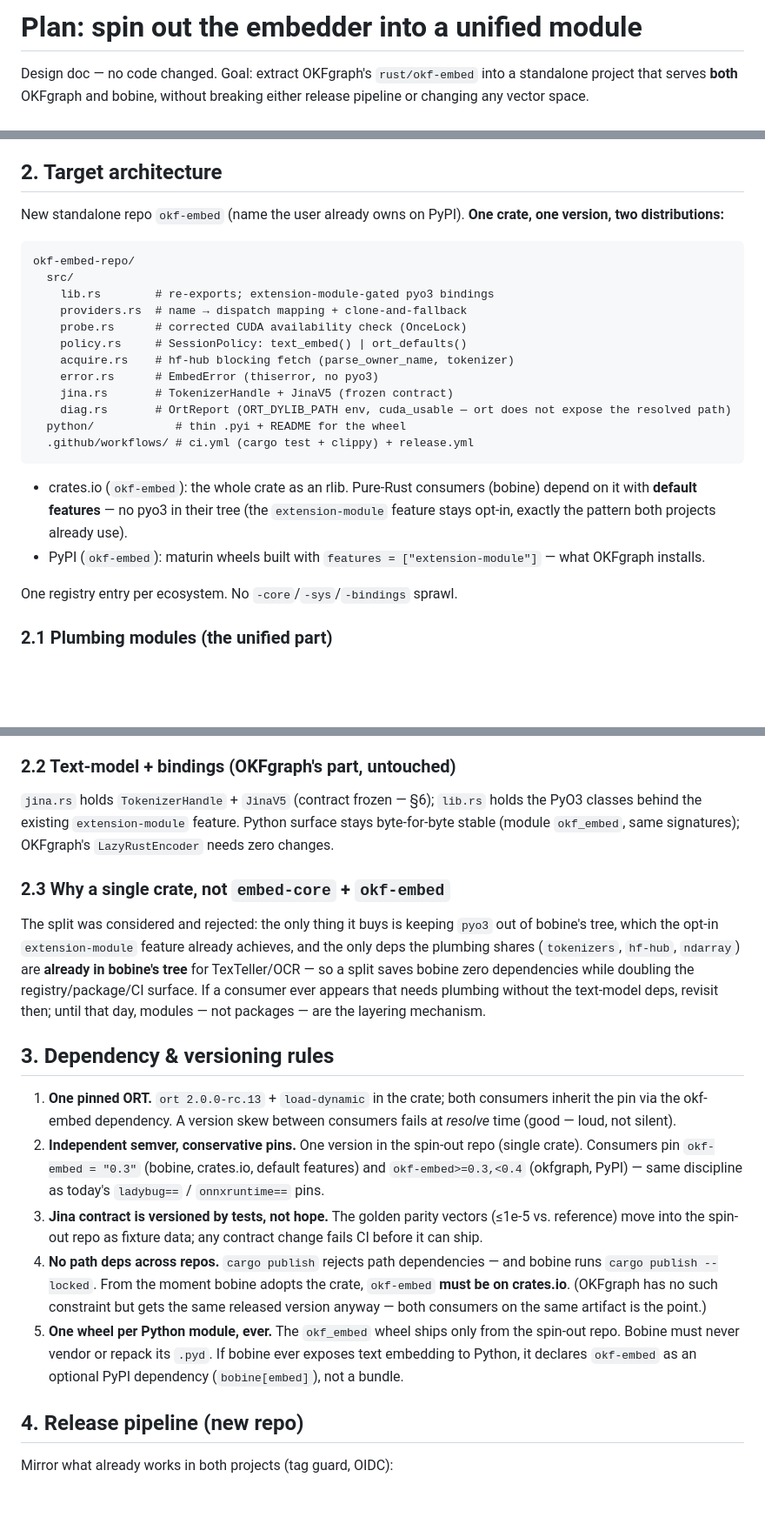
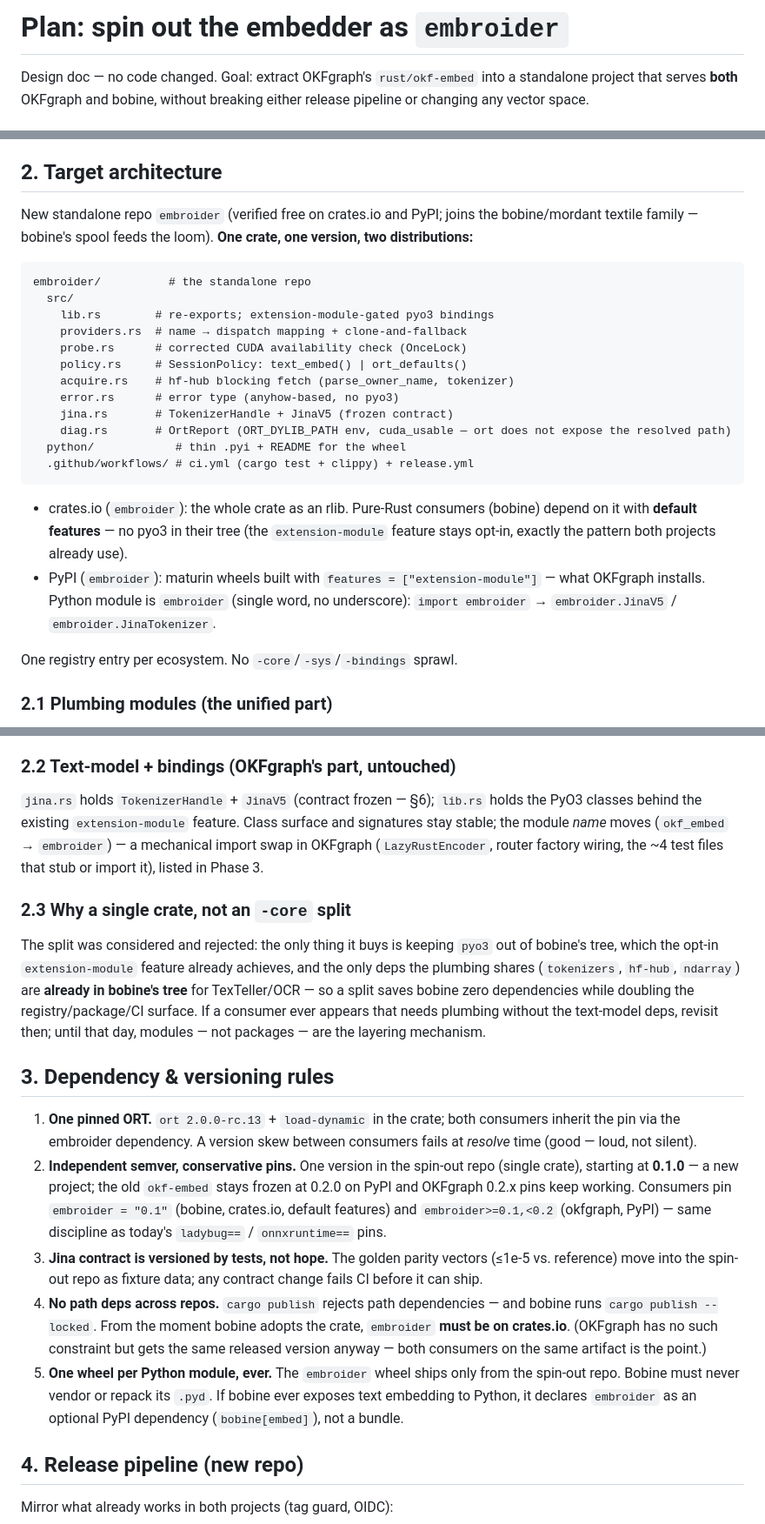
Before and after one commit to opticsWolf/OKFgraph, a Markdown page: docs/plan-embed-spinoff.md, 3 parts joined by grey strips. Shown at 87% size. GitHub-like rendering; blank space fills up the shorter version.

Commit message:
Name the spin-out crate embroider

````diff
--- a/docs/plan-embed-spinoff.md
+++ b/docs/plan-embed-spinoff.md
@@ -1,4 +1,4 @@
-# Plan: spin out the embedder into a unified module
+# Plan: spin out the embedder as `embroider`
 
 Design doc — no code changed. Goal: extract OKFgraph's `rust/okf-embed`
 into a standalone project that serves **both** OKFgraph and bobine,
@@ -28,30 +28,33 @@ package, one PyPI wheel — §9.2).
 
 ## 2. Target architecture
 
-New standalone repo `okf-embed` (name the user already owns on PyPI).
-**One crate, one version, two distributions:**
+New standalone repo `embroider` (verified free on crates.io and PyPI;
+joins the bobine/mordant textile family — bobine's spool feeds the
+loom). **One crate, one version, two distributions:**
 
 ```
-okf-embed-repo/
+embroider/          # the standalone repo
   src/
     lib.rs        # re-exports; extension-module-gated pyo3 bindings
     providers.rs  # name → dispatch mapping + clone-and-fallback
     probe.rs      # corrected CUDA availability check (OnceLock)
     policy.rs     # SessionPolicy: text_embed() | ort_defaults()
     acquire.rs    # hf-hub blocking fetch (parse_owner_name, tokenizer)
-    error.rs      # EmbedError (thiserror, no pyo3)
+    error.rs      # error type (anyhow-based, no pyo3)
     jina.rs       # TokenizerHandle + JinaV5 (frozen contract)
     diag.rs       # OrtReport (ORT_DYLIB_PATH env, cuda_usable — ort does not expose the resolved path)
   python/            # thin .pyi + README for the wheel
   .github/workflows/ # ci.yml (cargo test + clippy) + release.yml
 ```
 
-- crates.io (`okf-embed`): the whole crate as an rlib. Pure-Rust
+- crates.io (`embroider`): the whole crate as an rlib. Pure-Rust
   consumers (bobine) depend on it with **default features** — no pyo3
   in their tree (the `extension-module` feature stays opt-in, exactly
   the pattern both projects already use).
-- PyPI (`okf-embed`): maturin wheels built with `features =
-  ["extension-module"]` — what OKFgraph installs.
+- PyPI (`embroider`): maturin wheels built with `features =
+  ["extension-module"]` — what OKFgraph installs. Python module is
+  `embroider` (single word, no underscore): `import embroider` →
+  `embroider.JinaV5` / `embroider.JinaTokenizer`.
 
 One registry entry per ecosystem. No `-core`/`-sys`/`-bindings`
 sprawl.
@@ -82,11 +85,12 @@ No shared Python exception — tracebacks stay project-local.
 
 `jina.rs` holds `TokenizerHandle` + `JinaV5` (contract frozen — §6);
 `lib.rs` holds the PyO3 classes behind the existing
-`extension-module` feature. Python surface stays byte-for-byte stable
-(module `okf_embed`, same signatures); OKFgraph's `LazyRustEncoder`
-needs zero changes.
+`extension-module` feature. Class surface and signatures stay stable;
+the module *name* moves (`okf_embed` → `embroider`) — a mechanical
+import swap in OKFgraph (`LazyRustEncoder`, router factory wiring, the
+~4 test files that stub or import it), listed in Phase 3.
 
-### 2.3 Why a single crate, not `embed-core` + `okf-embed`
+### 2.3 Why a single crate, not an `-core` split
 
 The split was considered and rejected: the only thing it buys is
 keeping `pyo3` out of bobine's tree, which the opt-in
@@ -101,11 +105,13 @@ layering mechanism.
 ## 3. Dependency & versioning rules
 
 1. **One pinned ORT.** `ort 2.0.0-rc.13` + `load-dynamic` in the crate; both
-   consumers inherit the pin via the okf-embed dependency. A version skew between
+   consumers inherit the pin via the embroider dependency. A version skew between
    consumers fails at *resolve* time (good — loud, not silent).
 2. **Independent semver, conservative pins.** One version in the spin-out
-   repo (single crate). Consumers pin `okf-embed = "0.3"` (bobine,
-   crates.io, default features) and `okf-embed>=0.3,<0.4` (okfgraph,
+   repo (single crate), starting at **0.1.0** — a new project; the old
+   `okf-embed` stays frozen at 0.2.0 on PyPI and OKFgraph 0.2.x pins
+   keep working. Consumers pin `embroider = "0.1"` (bobine,
+   crates.io, default features) and `embroider>=0.1,<0.2` (okfgraph,
    PyPI) — same discipline as today's `ladybug==` / `onnxruntime==`
    pins.
 3. **Jina contract is versioned by tests, not hope.** The golden parity
@@ -113,13 +119,13 @@ layering mechanism.
    data; any contract change fails CI before it can ship.
 4. **No path deps across repos.** `cargo publish` rejects path
    dependencies — and bobine runs `cargo publish --locked`. From the
-   moment bobine adopts the crate, `okf-embed` **must be on crates.io**.
+   moment bobine adopts the crate, `embroider` **must be on crates.io**.
    (OKFgraph has no such constraint but gets the same released version
    anyway — both consumers on the same artifact is the point.)
-5. **One wheel per Python module, ever.** The `okf_embed` wheel ships
+5. **One wheel per Python module, ever.** The `embroider` wheel ships
    only from the spin-out repo. Bobine must never vendor or repack its
    `.pyd`. If bobine ever exposes text embedding to Python, it declares
-   `okf-embed` as an optional PyPI dependency (`bobine[embed]`), not a
+   `embroider` as an optional PyPI dependency (`bobine[embed]`), not a
    bundle.
 
 ## 4. Release pipeline (new repo)
````
Also changed, not shown: other parts of docs/plan-embed-spinoff.md (+26 -16 lines).
